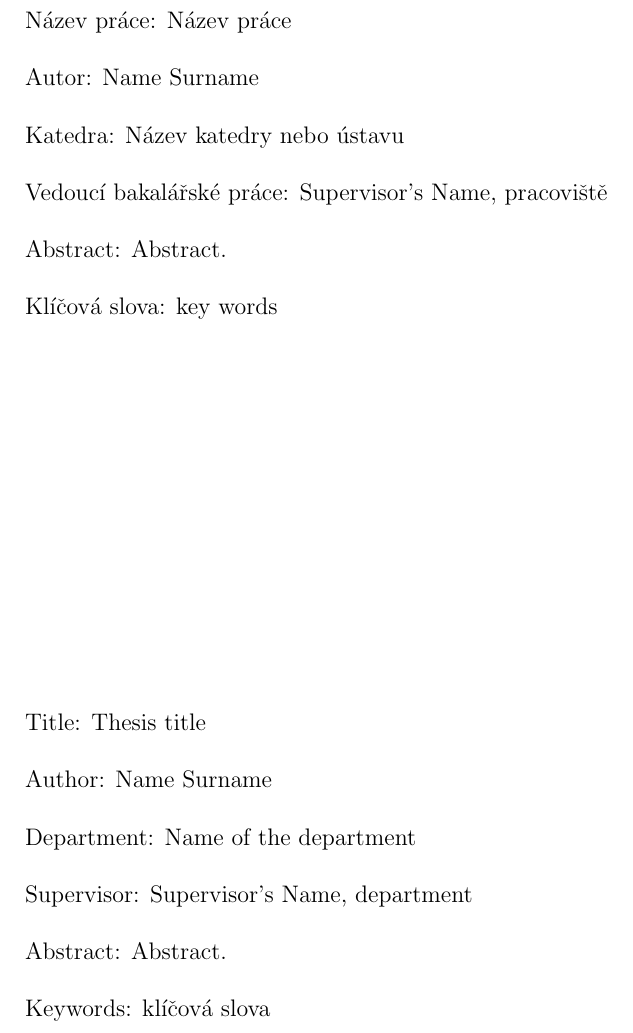
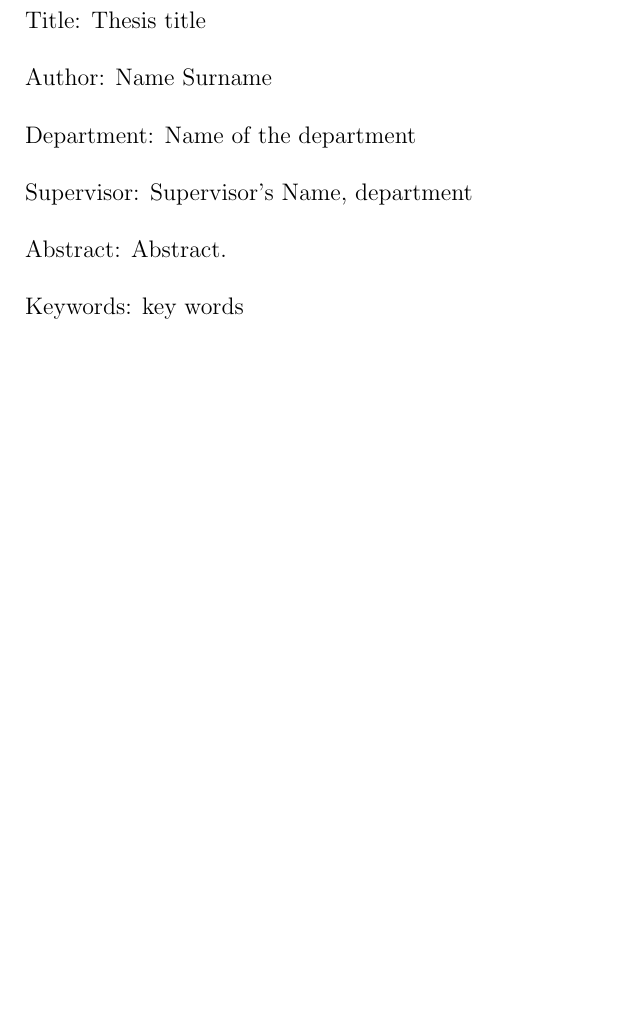
Before and after one commit to zdenecek/bachelor-thesis, a LaTeX thesis (en/thesis.tex, which reads en/title.tex): part of page 3 of 14, cut at the place of the change, the shorter picture padded with empty space. Compiled offline with pdfLaTeX.

Commit message:
Anglická verze vůbec neobsahuje údaje v češtině

```diff
--- a/en/thesis.tex
+++ b/en/thesis.tex
@@ -38,9 +38,6 @@
 % Thesis title in English (exactly as in the formal assignment)
 \def\ThesisTitle{Thesis title}
 
-% Translation of the title to Czech
-\def\ThesisTitleCS{Název práce}
-
 % Author of the thesis
 \def\ThesisAuthor{Name Surname}
 
@@ -51,18 +48,15 @@
 % (according to the Organizational Structure of MFF UK in English,
 % or a full name of a department outside MFF)
 \def\Department{Name of the department}
-\def\DepartmentCS{Název katedry nebo ústavu}
 
 % Is it a department (katedra), or an institute (ústav)?
 \def\DeptType{Department}
-\def\DeptTypeCS{Katedra}
 
 % Thesis supervisor: name, surname and titles
 \def\Supervisor{Supervisor's Name}
 
 % Supervisor's department (again according to Organizational structure of MFF)
 \def\SupervisorsDepartment{department}
-\def\SupervisorsDepartmentCS{pracoviště}
 
 % Study programme and specialization
 \def\StudyProgramme{study programme}
@@ -78,15 +72,9 @@ Dedication.
 \def\Abstract{%
 Abstract.
 }
-\def\AbstractCS{%
-Abstract.
-}
 
 % 3 to 5 keywords (recommended), each enclosed in curly braces
 \def\Keywords{%
-{klíčová} {slova}
-}
-\def\KeywordsCS{%
 {key} {words}
 }
 
--- a/en/title.tex
+++ b/en/title.tex
@@ -129,28 +129,6 @@ signature of the author
 \setlength\parindent{0mm}
 \setlength\parskip{5mm}
 
-Název práce:
-\ThesisTitleCS
-
-Autor:
-\ThesisAuthor
-
-\DeptTypeCS:
-\DepartmentCS
-
-Vedoucí bakalářské práce:
-\Supervisor, \SupervisorsDepartmentCS
-
-Abstract:
-\AbstractCS
-
-Klíčová slova:
-\KeywordsCS
-
-\vss}\nobreak\vbox to 0.49\vsize{
-\setlength\parindent{0mm}
-\setlength\parskip{5mm}
-
 Title:
 \ThesisTitle
 
```
Also changed, not shown: 1 other file.
